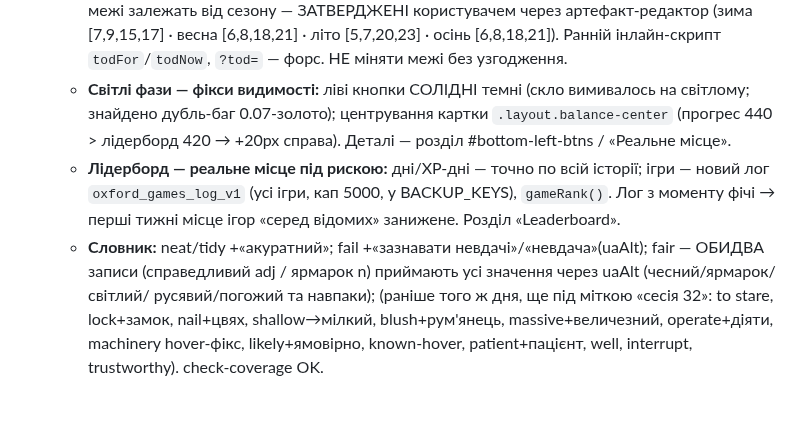
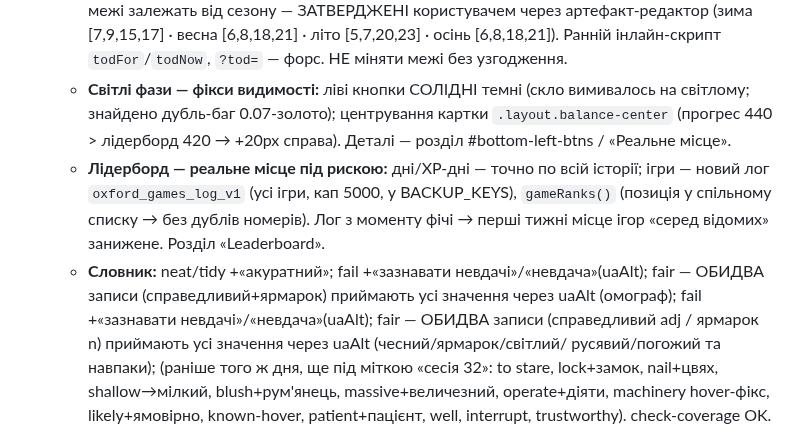
Before and after one commit to v1frim/Oxford_1000, a Markdown page: handoff.md, the part around the change. Rendered like a GitHub page; blank space fills up the shorter version.

Commit message:
handoff: доповнення сесії 33 — fail/fair + фікс дублів рангів (gameRanks)
Co-Authored-By: Claude Opus 4.8 <noreply@anthropic.com>
Claude-Session: https://claude.ai/code/session_01DhGjFi2zHnauDnpb9cy3UL

```diff
--- a/handoff.md
+++ b/handoff.md
@@ -966,9 +966,10 @@ end screen показувався порожнім, дебаг наосліп у
     знайдено дубль-баг 0.07-золото); центрування картки `.layout.balance-center` (прогрес 440 >
     лідерборд 420 → +20px справа). Деталі — розділ #bottom-left-btns / «Реальне місце».
   - **Лідерборд — реальне місце під рискою:** дні/XP-дні — точно по всій історії; ігри — новий
-    лог `oxford_games_log_v1` (усі ігри, кап 5000, у BACKUP_KEYS), `gameRank()`. Лог з моменту
+    лог `oxford_games_log_v1` (усі ігри, кап 5000, у BACKUP_KEYS), `gameRanks()` (позиція у спільному списку → без дублів номерів). Лог з моменту
     фічі → перші тижні місце ігор «серед відомих» занижене. Розділ «Leaderboard».
-  - **Словник:** neat/tidy +«акуратний»; fail +«зазнавати невдачі»/«невдача»(uaAlt); fair — ОБИДВА
+  - **Словник:** neat/tidy +«акуратний»; fail +«зазнавати невдачі»/«невдача»(uaAlt);
+    fair — ОБИДВА записи (справедливий+ярмарок) приймають усі значення через uaAlt (омограф); fail +«зазнавати невдачі»/«невдача»(uaAlt); fair — ОБИДВА
     записи (справедливий adj / ярмарок n) приймають усі значення через uaAlt (чесний/ярмарок/світлий/
     русявий/погожий та навпаки); (раніше того ж дня, ще під міткою «сесія 32»: to stare,
     lock+замок, nail+цвях, shallow→мілкий, blush+рум'янець, massive+величезний, operate+діяти,
```
